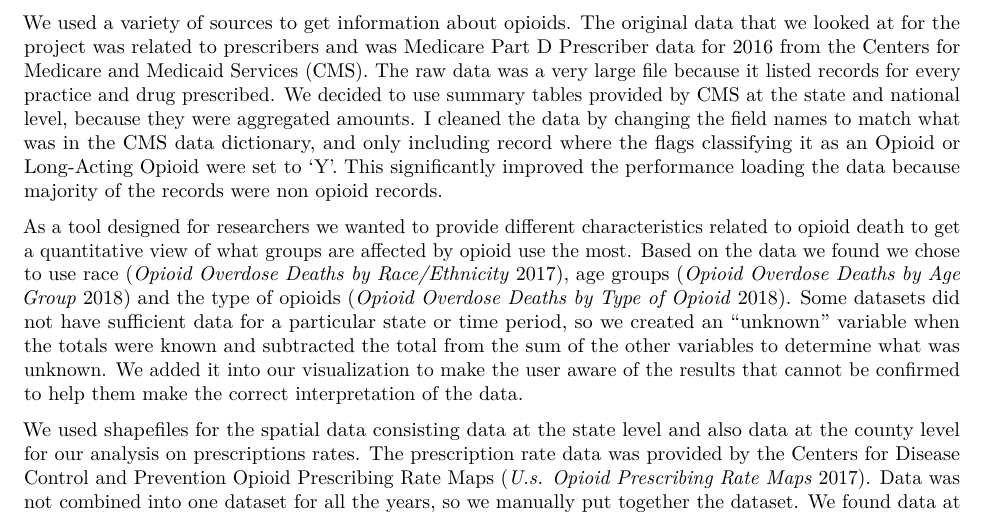
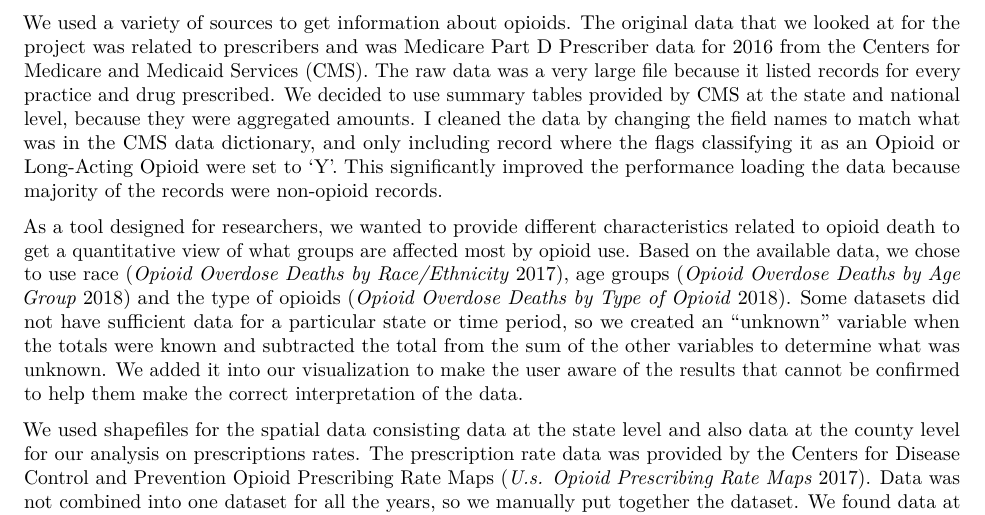
Before and after one commit to nick-occ/dsba-5122-final_report, an R Markdown document (01-intro.Rmd): part of page 1 of 2, cut so that both start at the same text. Rendered offline with R 4.5, knitr and Pandoc, then LaTeX, with nearby package versions.

Commit message:
chapter 2 data type abstraction edits

```diff
--- a/01-intro.Rmd
+++ b/01-intro.Rmd
@@ -12,10 +12,10 @@
 
 ## Data Type Abstraction
 
-The data we acquired and derived from our data operations was crafted to be displayed in the form of a map visualization to give a representation at the national level, but also allow users to explore data at the state level by seeing how different variables affect the state of interest to the researcher.  Given that our research involves comparing states at the national level we weighted the results by dividing by population at the year select and multiplied the result for each state by  100,000.  The representation of the values shown is indicated in the application to make users aware of the scale of the values displayed.
+The data we acquired and derived from our data operations was crafted to be displayed in the form of a map visualization to give a representation at the national level, but also allow users to explore data at the state level by seeing how different variables affect the state of interest to the researcher. Given that our research involves comparing states at the national level we weighted the results by dividing by population at the year select and multiplied the result for each state by 100,000. The representation of the values shown is indicated in the application to make users aware of the scale of the values displayed.
 
-We used a variety of sources to get information about opioids.  The original data that we looked at for the project was related to prescribers and was Medicare Part D Prescriber data for 2016 from the Centers for Medicare and Medicaid Services (CMS).  The raw data was a very large file because it listed records for every practice and drug prescribed.  We decided to use summary tables provided by CMS at the state and national level, because they were aggregated amounts.  I cleaned the data by changing the field names to match what was in the CMS data dictionary, and only including record where the flags classifying it as an Opioid or Long-Acting Opioid were set to ‘Y’.  This significantly improved the performance loading the data because majority of the records were non opioid records.
+We used a variety of sources to get information about opioids. The original data that we looked at for the project was related to prescribers and was Medicare Part D Prescriber data for 2016 from the Centers for Medicare and Medicaid Services (CMS). The raw data was a very large file because it listed records for every practice and drug prescribed. We decided to use summary tables provided by CMS at the state and national level, because they were aggregated amounts. I cleaned the data by changing the field names to match what was in the CMS data dictionary, and only including record where the flags classifying it as an Opioid or Long-Acting Opioid were set to ‘Y’. This significantly improved the performance loading the data because majority of the records were non-opioid records.
 
-As a tool designed for researchers we wanted to provide different characteristics related to opioid death to get a quantitative view of what groups are affected by opioid use the most.  Based on the data we found we chose to use race [@DeathbyRace], age groups [@DeathbyAge] and the type of opioids [@DeathbyOpioid].  Some datasets did not have sufficient data for a particular state or time period, so we created an “unknown” variable when the totals were known and subtracted the total from the sum of the other variables to determine what was unknown.  We added it into our visualization to make the user aware of the results that cannot be confirmed to help them make the correct interpretation of the data.
+As a tool designed for researchers, we wanted to provide different characteristics related to opioid death to get a quantitative view of what groups are affected most by opioid use. Based on the available data, we chose to use race [@DeathbyRace], age groups [@DeathbyAge] and the type of opioids [@DeathbyOpioid].  Some datasets did not have sufficient data for a particular state or time period, so we created an “unknown” variable when the totals were known and subtracted the total from the sum of the other variables to determine what was unknown. We added it into our visualization to make the user aware of the results that cannot be confirmed to help them make the correct interpretation of the data.
 
-We used shapefiles for the spatial data consisting data at the state level and also data at the county level for our analysis on prescriptions rates.  The prescription rate data was provided by the Centers for Disease Control and Prevention Opioid Prescribing Rate Maps [@CDCOverdose].  Data was not combined into one dataset for all the years, so we manually put together the dataset.   We found data at the county level that studied data from 2010 and 2015 and determined if the prescription rate was increasing, decreasing or stable [@OpioidPresc].
+We used shapefiles for the spatial data consisting data at the state level and also data at the county level for our analysis on prescriptions rates. The prescription rate data was provided by the Centers for Disease Control and Prevention Opioid Prescribing Rate Maps [@CDCOverdose].  Data was not combined into one dataset for all the years, so we manually put together the dataset. We found data at the county level that studied data from 2010 and 2015 and determined if the prescription rate was increasing, decreasing or stable [@OpioidPresc].
```
